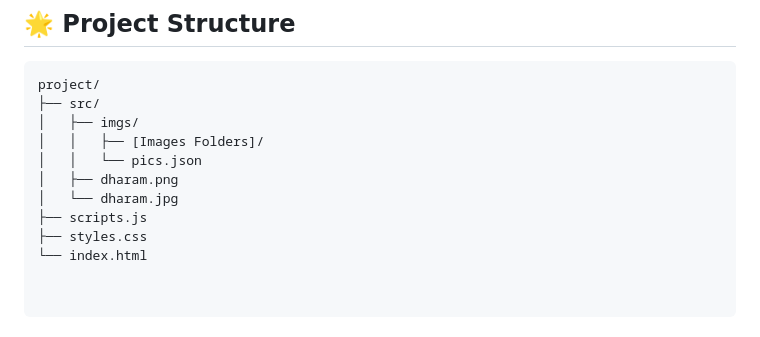
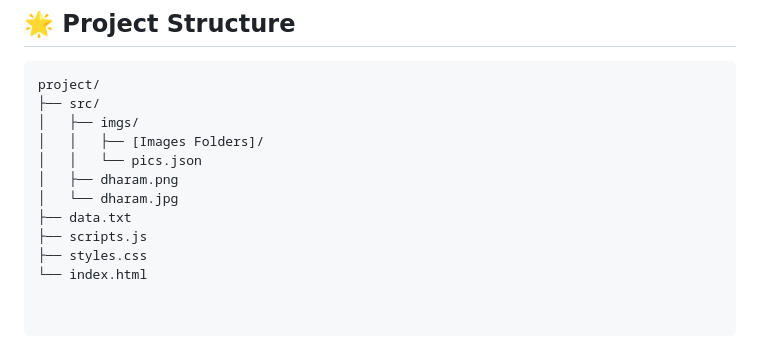
Before and after one commit to Awesome-Prince/DHS-AiChatBot, a Markdown page: README.md, the part around the change. Rendered like a GitHub page.

```diff
--- a/README.md
+++ b/README.md
@@ -126,6 +126,7 @@ project/
 │   │   └── pics.json
 │   ├── dharam.png
 │   └── dharam.jpg
+├── data.txt
 ├── scripts.js
 ├── styles.css
 └── index.html
```
